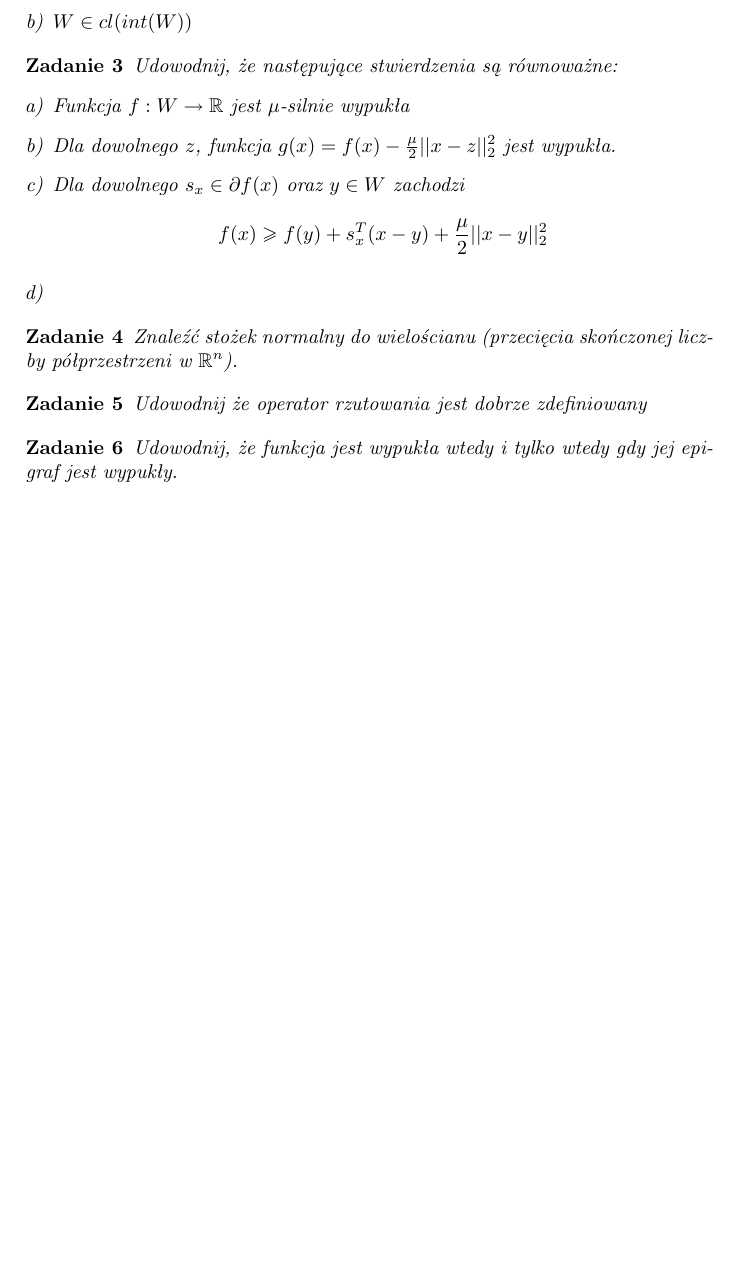
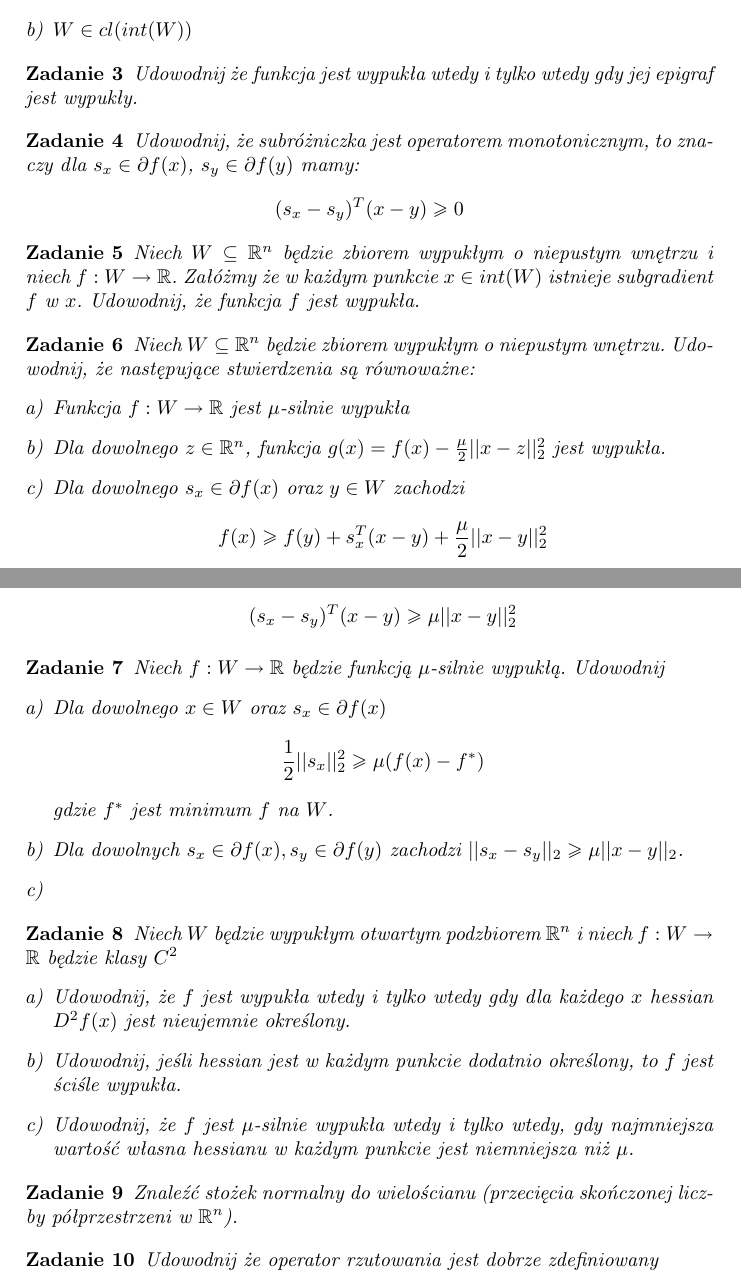
Before and after one commit to sjmMajewski/AOS, a LaTeX document (AOS_skrypt.tex): part of page 4 of 9 before the commit and two parts of pages 4 and 5 of 10 after it, the two joined at a grey line, cut so that both start at the same text, the shorter picture padded with empty space. Compiled offline with pdfLaTeX.

Commit message:
jeszcz kilka twierdzen i zadan

```diff
--- a/AOS_skrypt.tex
+++ b/AOS_skrypt.tex
@@ -231,18 +257,63 @@ Niech $W \in \mathbb{R}^n$ będzie zbiorem wypukłym o niepustym wnętrzu. Wówc
 \end{enumerate}
 \end{problem}
 \begin{problem}
-Udowodnij, że następujące stwierdzenia są równoważne:
+Udowodnij że funkcja jest wypukła wtedy i tylko wtedy gdy jej epigraf jest wypukły.
+\end{problem}
+
+\begin{problem}
+Udowodnij, że subróżniczka jest operatorem monotonicznym, to znaczy dla $s_x \in \partial f(x)$, $s_y \in \partial f(y)$ mamy:
+\[
+(s_x - s_y)^T (x - y) \geq 0
+\]
+\end{problem}
+
+\begin{problem}
+Niech $W \subseteq \mathbb{R}^n$ będzie zbiorem wypukłym o niepustym wnętrzu i niech $f : W \rightarrow \mathbb{R}$. Załóżmy że w każdym punkcie $x \in int(W)$ istnieje subgradient $f$ w $x$. Udowodnij, że funkcja $f$ jest wypukła.
+\end{problem}
+
+\begin{problem}
+Niech $W \subseteq \mathbb{R}^n$ będzie zbiorem wypukłym o niepustym wnętrzu. Udowodnij, że następujące stwierdzenia są równoważne:
 \begin{enumerate}[a)]
 \item Funkcja $f: W \rightarrow \mathbb{R}$ jest $\mu$-silnie wypukła
-\item Dla dowolnego $z$, funkcja $g(x) = f(x) - \frac{\mu}{2}||x-z||_2^2$ jest wypukła.
+\item Dla dowolnego $z \in \mathbb{R}^n$, funkcja $g(x) = f(x) - \frac{\mu}{2}||x-z||_2^2$ jest wypukła.
 \item Dla dowolnego $s_x \in \partial f(x)$ oraz $y \in W$ zachodzi
 \[
 f(x) \geq f(y) + s_x^T(x - y) + \frac{\mu}{2} ||x-y||_2^2
 \]
+\item Dla dowolnych $s_x \in \partial f(x)$, $s_y \in \partial f(y)$ zachodzi
+\[
+(s_x - s_y)^T (x - y) \geq \mu ||x-y||_2^2
+\]
+\end{enumerate}
+\end{problem}
+
+\begin{problem}
+Niech $f: W \rightarrow \mathbb{R}$ będzie funkcją $\mu$-silnie wypukłą. Udowodnij
+\begin{enumerate}[a)]
+\item Dla dowolnego $x \in W$ oraz $s_x \in \partial f(x)$
+\[
+\frac{1}{2} ||s_x||_2^2 \geq \mu (f(x) - f^*)
+\]
+gdzie $f^*$ jest minimum $f$ na $W$.
+\item Dla dowolnych $s_x \in \partial f(x), s_y \in \partial f(y)$ zachodzi $||s_x - s_y||_2 \geq \mu ||x-y||_2$.
 \item
 \end{enumerate}
 
 \end{problem}
+
+
+
+
+\begin{problem}
+Niech $W$ będzie wypukłym otwartym podzbiorem $\mathbb{R}^n$ i niech $f : W \rightarrow \mathbb{R}$ będzie klasy $C^2$
+\begin{enumerate}[a)]
+\item Udowodnij, że $f$ jest wypukła wtedy i tylko wtedy gdy dla każdego $x$ hessian $D^2 f(x)$ jest nieujemnie określony.
+\item Udowodnij, jeśli hessian jest w każdym punkcie dodatnio określony, to $f$ jest ściśle wypukła.
+\item Udowodnij, że $f$ jest $\mu$-silnie wypukła wtedy i tylko wtedy, gdy najmniejsza wartość własna hessianu w każdym punkcie jest niemniejsza niż $\mu$.
+\end{enumerate}
+\end{problem}
+
+
 
 \begin{problem}
 Znaleźć stożek normalny do wielościanu (przecięcia skończonej liczby półprzestrzeni w $\mathbb{R}^n$).
@@ -250,9 +321,7 @@ Znaleźć stożek normalny do wielościanu (przecięcia skończonej liczby pół
 \begin{problem}
 Udowodnij że operator rzutowania jest dobrze zdefiniowany
 \end{problem}
-\begin{problem}
-Udowodnij, że funkcja jest wypukła wtedy i tylko wtedy gdy jej epigraf jest wypukły.
-\end{problem}
+
 
 
 
```
Also changed, not shown: AOS_skrypt.tex (64 more changed lines).
